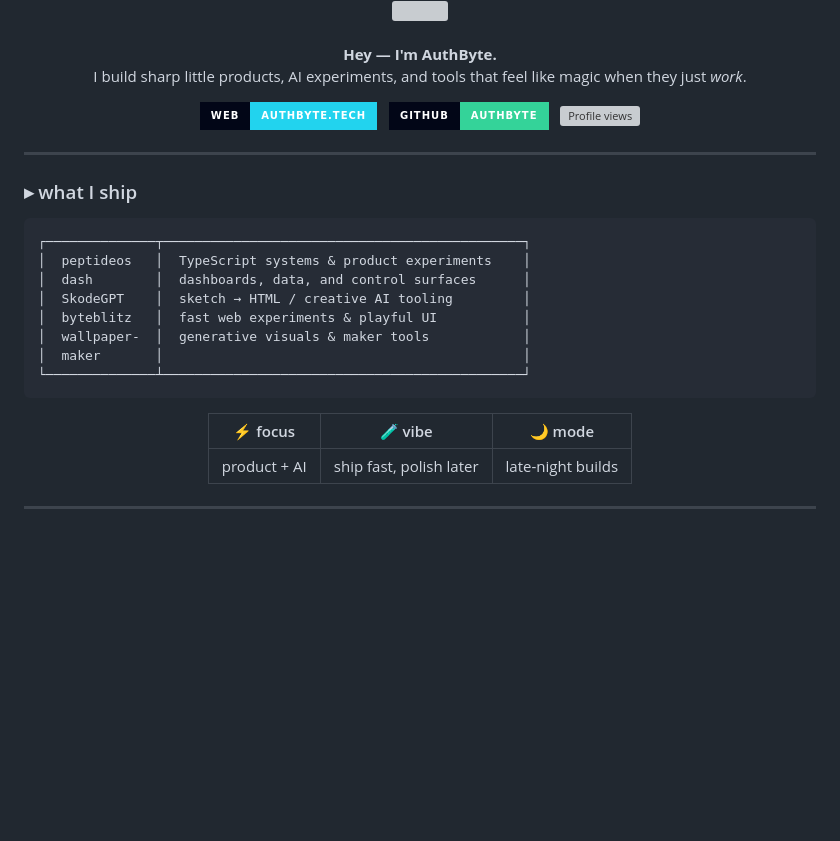
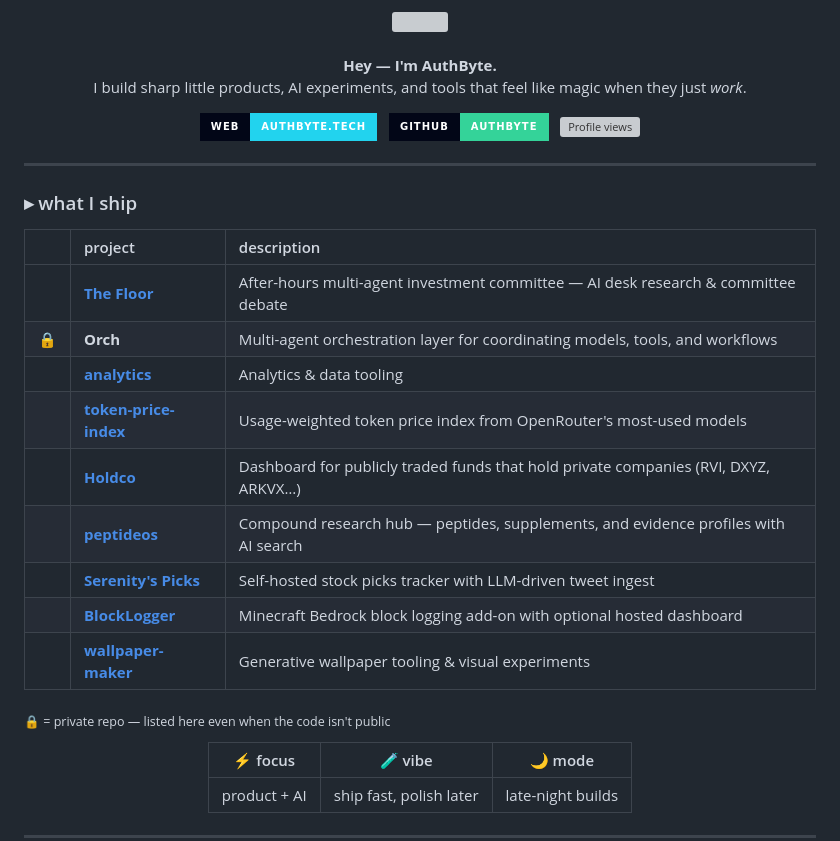
Before and after one commit to AuthByte/authbyte, a Markdown page: README.md, the part around one of its changes. Drawn GitHub-style; badges without logos; blank space fills up the shorter version; grey boxes are pictures that could not be loaded.

````diff
--- a/README.md
+++ b/README.md
@@ -39,16 +35,19 @@
 
 ### ▸ what I ship
 
-```text
-┌──────────────┬──────────────────────────────────────────────┐
-│  peptideos   │  TypeScript systems & product experiments    │
-│  dash        │  dashboards, data, and control surfaces      │
-│  SkodeGPT    │  sketch → HTML / creative AI tooling         │
-│  byteblitz   │  fast web experiments & playful UI           │
-│  wallpaper-  │  generative visuals & maker tools            │
-│  maker       │                                              │
-└──────────────┴──────────────────────────────────────────────┘
-```
+| | project | description |
+|:---:|:---|:---|
+| | [**The Floor**](https://github.com/AuthByte/the-floor2) | After-hours multi-agent investment committee — AI desk research & committee debate |
+| 🔒 | **Orch** | Multi-agent orchestration layer for coordinating models, tools, and workflows |
+| | [**analytics**](https://github.com/AuthByte/analytics) | Analytics & data tooling |
+| | [**token-price-index**](https://github.com/AuthByte/token-price-index) | Usage-weighted token price index from OpenRouter's most-used models |
+| | [**Holdco**](https://github.com/AuthByte/private-funds) | Dashboard for publicly traded funds that hold private companies (RVI, DXYZ, ARKVX…) |
+| | [**peptideos**](https://github.com/AuthByte/peptideos) | Compound research hub — peptides, supplements, and evidence profiles with AI search |
+| | [**Serenity's Picks**](https://github.com/AuthByte/dash) | Self-hosted stock picks tracker with LLM-driven tweet ingest |
+| | [**BlockLogger**](https://github.com/AuthByte/fuzzy-system) | Minecraft Bedrock block logging add-on with optional hosted dashboard |
+| | [**wallpaper-maker**](https://github.com/AuthByte/wallpaper-maker) | Generative wallpaper tooling & visual experiments |
+
+<sub>🔒 = private repo — listed here even when the code isn't public</sub>
 
 <div align="center">
 
````
Also changed, not shown: other parts of README.md (+6 -10 lines).
